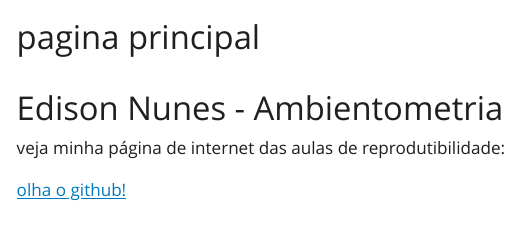
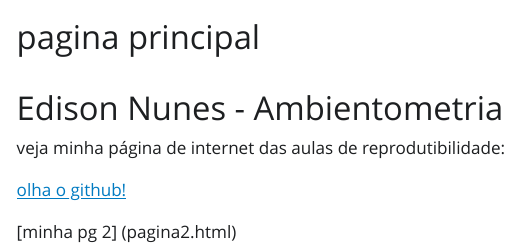
Before and after one commit to efsnunes/efsnunes.github.io, a Quarto document (index.qmd): the page in a window 1100 px wide, from its top. The pictures show the output file index.html that the author committed with the source, opened offline; Quarto's library style sheets are replaced by a plain one without menus.

Commit message:
testando link pra ambientometria

```diff
--- a/index.qmd
+++ b/index.qmd
@@ -9,3 +9,5 @@ editor: visual
 veja minha página de internet das aulas de reprodutibilidade:
 
 [olha o github!](https://chatgpt.com/)
+
+[minha pg 2] (pagina2.html)
```
Also changed, not shown: index.html.
